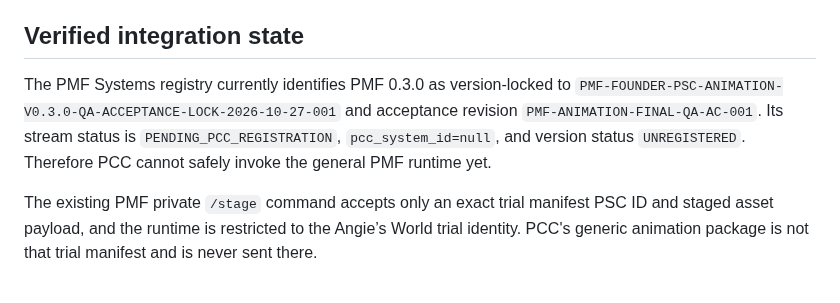
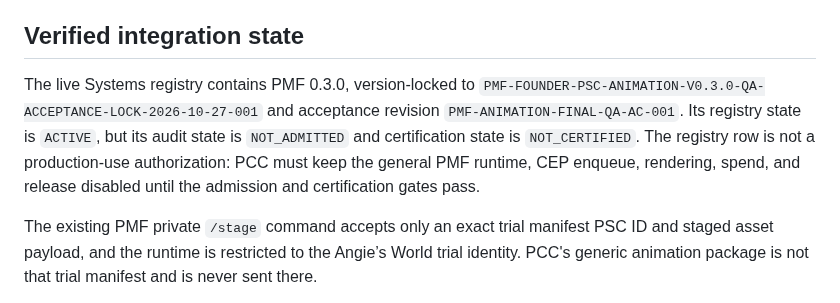
Before and after one commit to risingphnxhq/pcc-command-center, a Markdown page: docs/animation-engine/PCC_ANIMATION_CONTROL_V1.md, the part around the change. Drawn GitHub-style.

Commit message:
Correct PMF registry state in animation engine docs

```diff
--- a/docs/animation-engine/PCC_ANIMATION_CONTROL_V1.md
+++ b/docs/animation-engine/PCC_ANIMATION_CONTROL_V1.md
@@ -10,7 +10,7 @@ Each request starts as `WAITING_FOR_SYSTEM_REGISTRATION`. A passed script can be
 
 ## Verified integration state
 
-The PMF Systems registry currently identifies PMF 0.3.0 as version-locked to `PMF-FOUNDER-PSC-ANIMATION-V0.3.0-QA-ACCEPTANCE-LOCK-2026-10-27-001` and acceptance revision `PMF-ANIMATION-FINAL-QA-AC-001`. Its stream status is `PENDING_PCC_REGISTRATION`, `pcc_system_id=null`, and version status `UNREGISTERED`. Therefore PCC cannot safely invoke the general PMF runtime yet.
+The live Systems registry contains PMF 0.3.0, version-locked to `PMF-FOUNDER-PSC-ANIMATION-V0.3.0-QA-ACCEPTANCE-LOCK-2026-10-27-001` and acceptance revision `PMF-ANIMATION-FINAL-QA-AC-001`. Its registry state is `ACTIVE`, but its audit state is `NOT_ADMITTED` and certification state is `NOT_CERTIFIED`. The registry row is not a production-use authorization: PCC must keep the general PMF runtime, CEP enqueue, rendering, spend, and release disabled until the admission and certification gates pass.
 
 The existing PMF private `/stage` command accepts only an exact trial manifest PSC ID and staged asset payload, and the runtime is restricted to the Angie’s World trial identity. PCC's generic animation package is not that trial manifest and is never sent there.
 
```
